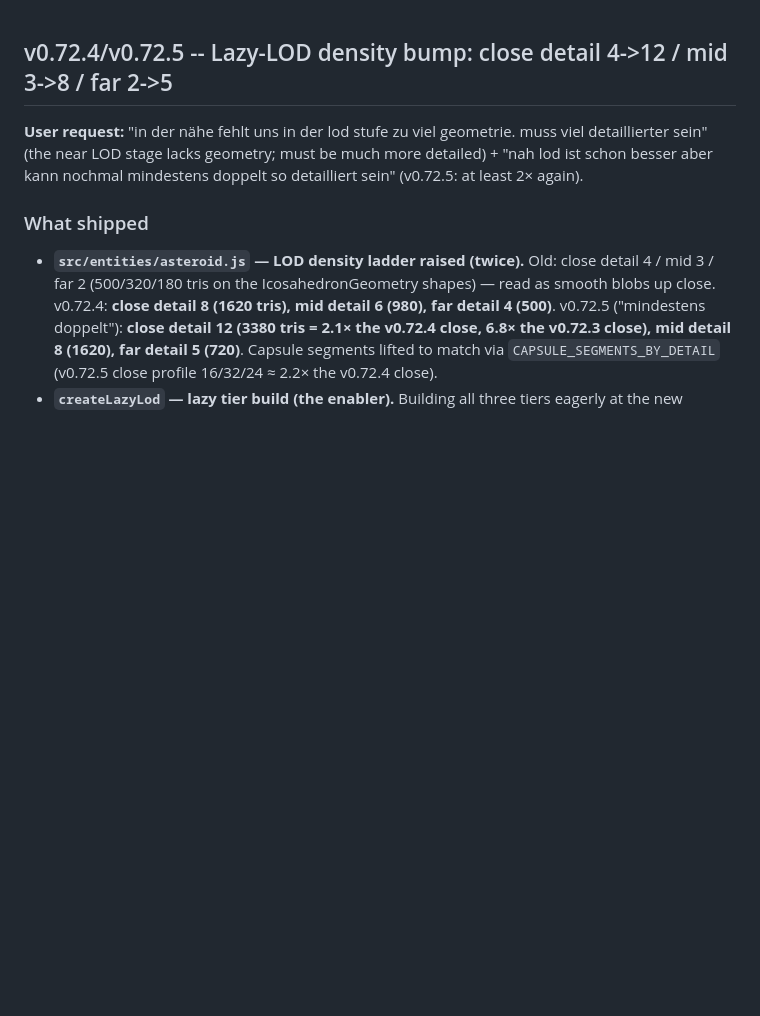
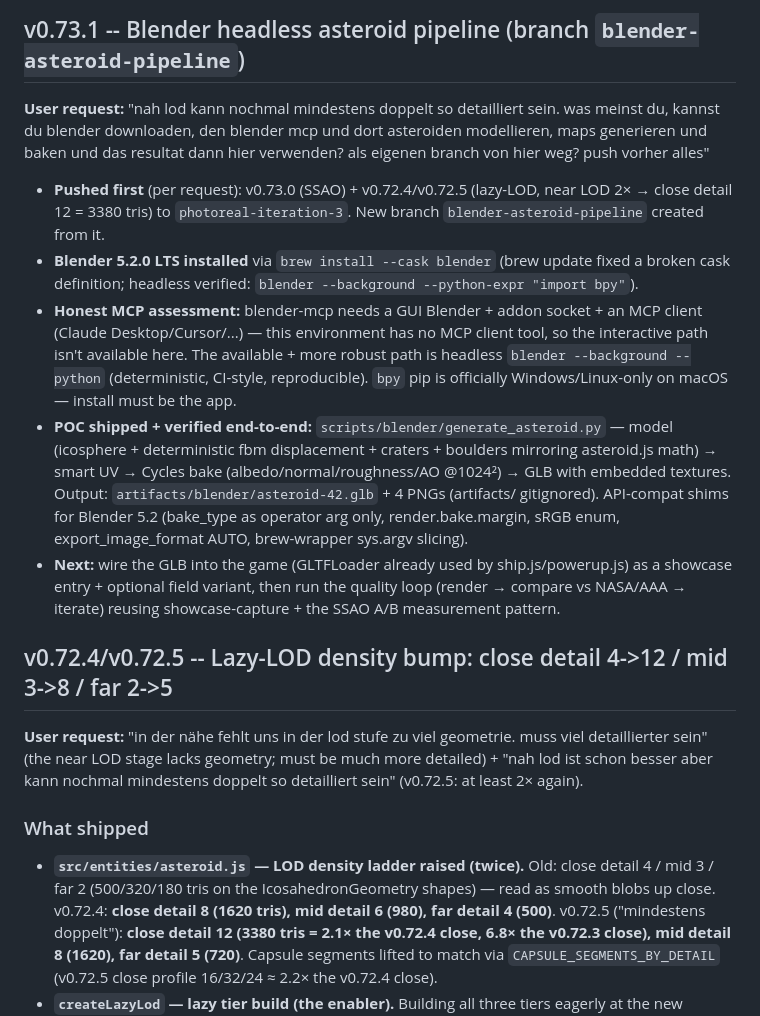
Before and after one commit to alexmvie/Asteroids-Freebuff, a Markdown page: LOG.md, the part around the change. Drawn GitHub-style; blank space fills up the shorter version.

Commit message:
v0.73.1: LOG.md entry (Blender pipeline branch work)

```diff
--- a/LOG.md
+++ b/LOG.md
@@ -1,3 +1,13 @@
+## v0.73.1 -- Blender headless asteroid pipeline (branch `blender-asteroid-pipeline`)
+
+**User request:** "nah lod kann nochmal mindestens doppelt so detailliert sein. was meinst du, kannst du blender downloaden, den blender mcp und dort asteroiden modellieren, maps generieren und baken und das resultat dann hier verwenden? als eigenen branch von hier weg? push vorher alles"
+
+- **Pushed first** (per request): v0.73.0 (SSAO) + v0.72.4/v0.72.5 (lazy-LOD, near LOD 2× → close detail 12 = 3380 tris) to `photoreal-iteration-3`. New branch `blender-asteroid-pipeline` created from it.
+- **Blender 5.2.0 LTS installed** via `brew install --cask blender` (brew update fixed a broken cask definition; headless verified: `blender --background --python-expr "import bpy"`).
+- **Honest MCP assessment:** blender-mcp needs a GUI Blender + addon socket + an MCP client (Claude Desktop/Cursor/...) — this environment has no MCP client tool, so the interactive path isn't available here. The available + more robust path is headless `blender --background --python` (deterministic, CI-style, reproducible). `bpy` pip is officially Windows/Linux-only on macOS — install must be the app.
+- **POC shipped + verified end-to-end:** `scripts/blender/generate_asteroid.py` — model (icosphere + deterministic fbm displacement + craters + boulders mirroring asteroid.js math) → smart UV → Cycles bake (albedo/normal/roughness/AO @1024²) → GLB with embedded textures. Output: `artifacts/blender/asteroid-42.glb` + 4 PNGs (artifacts/ gitignored). API-compat shims for Blender 5.2 (bake_type as operator arg only, render.bake.margin, sRGB enum, export_image_format AUTO, brew-wrapper sys.argv slicing).
+- **Next:** wire the GLB into the game (GLTFLoader already used by ship.js/powerup.js) as a showcase entry + optional field variant, then run the quality loop (render → compare vs NASA/AAA → iterate) reusing showcase-capture + the SSAO A/B measurement pattern.
+
 ## v0.72.4/v0.72.5 -- Lazy-LOD density bump: close detail 4->12 / mid 3->8 / far 2->5
 
 **User request:** "in der nähe fehlt uns in der lod stufe zu viel geometrie. muss viel detaillierter sein" (the near LOD stage lacks geometry; must be much more detailed) + "nah lod ist schon besser aber kann nochmal mindestens doppelt so detailliert sein" (v0.72.5: at least 2× again).
```
